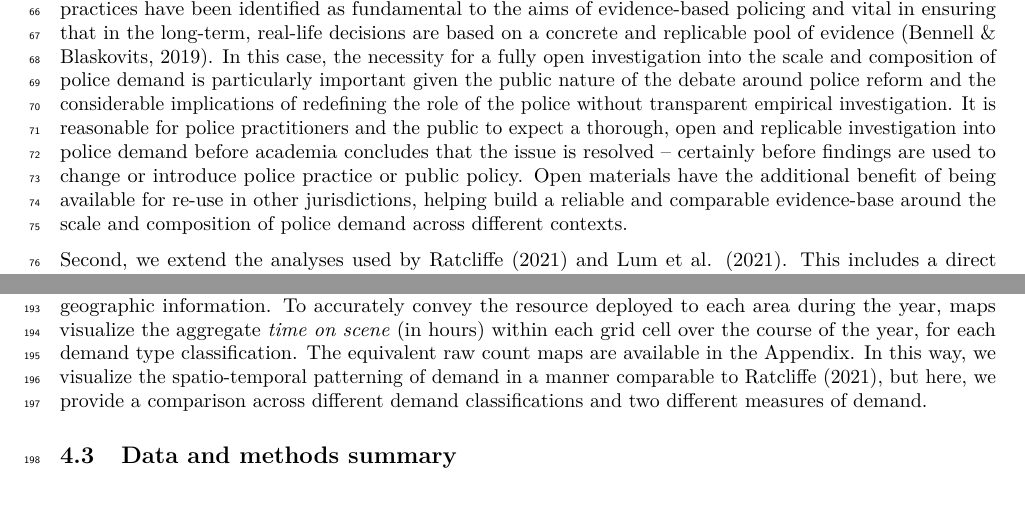
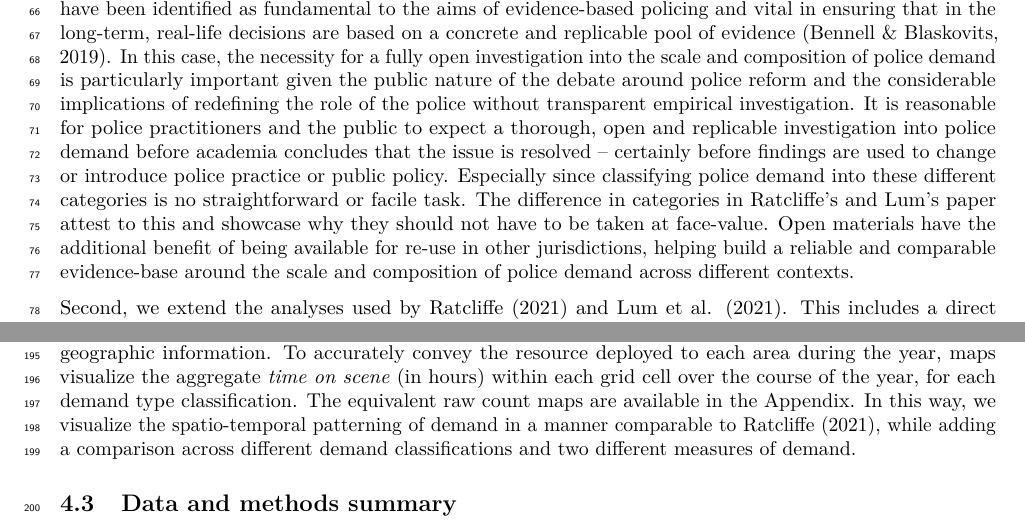
Before and after one commit to langtonhugh/demand_detroit, an R Markdown document (paper.Rmd): two parts of pages 2 and 5 of 13, joined at a grey line, cut so that both start at the same text. Rendered offline with R 4.5, knitr and Pandoc, then LaTeX, with nearby package versions.

Commit message:
few changes + seperate feekback
feedback

```diff
--- a/paper.Rmd
+++ b/paper.Rmd
@@ -51,7 +51,7 @@ A recent study from @ratcliffe2021policing sought to describe the complexity and
 
 These descriptive findings provided data-driven evidence to suggest that the police indeed spend considerable amounts of time dealing with incidents in a social rather than solely crime-fighting capacity. This has implications to and beyond policing practice. Findings directly contribute to the fierce and politically-charged debate around the role and responsibilities of police officers in contemporary society. Both @ratcliffe2021policing and @lum2021can were published amidst the backdrop of the killing of George Floyd in May, 2020 and subsequent 'defund the police' protests across the US. Evidence which demonstrates that the public rely on the police for social duties beyond law enforcement suggests that a radical reduction in their role and responsibilities (e.g., through defunding) would increase demand on other social services. Should such radical reform take place without first understanding the scale and composition of public demand for the police, and without preemptively providing appropriate substitutes, there will be no supply to meet this shift in demand. Thus, @ratcliffe2021policing and @lum2021can contributed important empirical data to the (ongoing) discussion on police reform in the US.
 
-Here, we propose an extension of @ratcliffe2021policing and @lum2021can. This extension has two principal components. First, we replicate the main analyses of these existing investigations into the scale and composition of police demand using open study materials. To date, investigations have been conducted on data which are not publicly available and without the materials (e.g., code) to reproduce the results. Open science practices have been identified as fundamental to the aims of evidence-based policing and vital in ensuring that in the long-term, real-life decisions are based on a concrete and replicable pool of evidence [@openedp2019]. In this case, the necessity for a fully open investigation into the scale and composition of police demand is particularly important given the public nature of the debate around police reform and the considerable implications of redefining the role of the police without transparent empirical investigation. It is reasonable for police practitioners and the public to expect a thorough, open and replicable investigation into police demand before academia concludes that the issue is resolved – certainly before findings are used to change or introduce police practice or public policy. Open materials have the additional benefit of being available for re-use in other jurisdictions, helping build a reliable and comparable evidence-base around the scale and composition of police demand across different contexts.
+Here, we propose an extension of @ratcliffe2021policing and @lum2021can. This extension has two principal components. First, we replicate the main analyses of these existing investigations into the scale and composition of police demand using open study materials. To date, investigations have been conducted on data which are not publicly available and without the materials (e.g., code) to reproduce the results. Open science practices have been identified as fundamental to the aims of evidence-based policing and vital in ensuring that in the long-term, real-life decisions are based on a concrete and replicable pool of evidence [@openedp2019]. In this case, the necessity for a fully open investigation into the scale and composition of police demand is particularly important given the public nature of the debate around police reform and the considerable implications of redefining the role of the police without transparent empirical investigation. It is reasonable for police practitioners and the public to expect a thorough, open and replicable investigation into police demand before academia concludes that the issue is resolved – certainly before findings are used to change or introduce police practice or public policy. Especially since classifying police demand into these different categories is no straightforward or facile task. The difference in categories in Ratcliffe's and Lum's paper attest to this and showcase why they should not have to be taken at face-value. Open materials have the additional benefit of being available for re-use in other jurisdictions, helping build a reliable and comparable evidence-base around the scale and composition of police demand across different contexts.
 
 <!-- Second, and relatedly, the materials provided here can be re-used as a tool to conduct further replications for the purposes of comparison and generalization. One way in which our materials facilitate this is through an open classification scheme, namely, the recoding of raw call descriptions into meaningful groups (e.g., 'animal incident'), and the subsequent classification into demand types (e.g., 'quality of life'). As both @ratcliffe2021policing and @lum2021can point out, categorizing call types is challenging and subject to a degree of interpretation. But, without a systematic application of such a classification, we cannot compare jurisdictions, make generalizations, or make iterative improvements to previous studies. Thus, we encourage practitioners and academics to use these materials to help build a reliable and valid evidence-base around the scale and composition of demand for police services. -->
 
@@ -97,7 +97,7 @@ A series of descriptive statistics summarize the time consumed by each demand ty
 
 ## Spatio-temporal patterning
 
-The temporal patterning of the six demand type classifications are visualized using a heatmap of mean call counts, aggregated by day of the week, and hour of the day. To summarize the spatial patterning, call location coordinates are aggregated to synthetic grid cells using spatial joins. Grid cells are defined as 1000 ft$^2$ (305m$^2$) -- a size deemed appropriate based on a balance between capturing localized variation and interpretable visualizations. 2% of incidents are excluded from the spatial visualizations due to incomplete geographic information. To accurately convey the resource deployed to each area during the year, maps visualize the aggregate _time on scene_ (in hours) within each grid cell over the course of the year, for each demand type classification. The equivalent raw count maps are available in the Appendix. In this way, we visualize the spatio-temporal patterning of demand in a manner comparable to @ratcliffe2021policing, but here, we provide a comparison across different demand classifications and two different measures of demand.
+The temporal patterning of the six demand type classifications are visualized using a heatmap of mean call counts, aggregated by day of the week, and hour of the day. To summarize the spatial patterning, call location coordinates are aggregated to synthetic grid cells using spatial joins. Grid cells are defined as 1000 ft$^2$ (305m$^2$) -- a size deemed appropriate based on a balance between capturing localized variation and interpretable visualizations. 2% of incidents are excluded from the spatial visualizations due to incomplete geographic information. To accurately convey the resource deployed to each area during the year, maps visualize the aggregate _time on scene_ (in hours) within each grid cell over the course of the year, for each demand type classification. The equivalent raw count maps are available in the Appendix. In this way, we visualize the spatio-temporal patterning of demand in a manner comparable to @ratcliffe2021policing, while adding a comparison across different demand classifications and two different measures of demand.
 
 ## Data and methods summary
 
```
Also changed, not shown: 1 other file.
